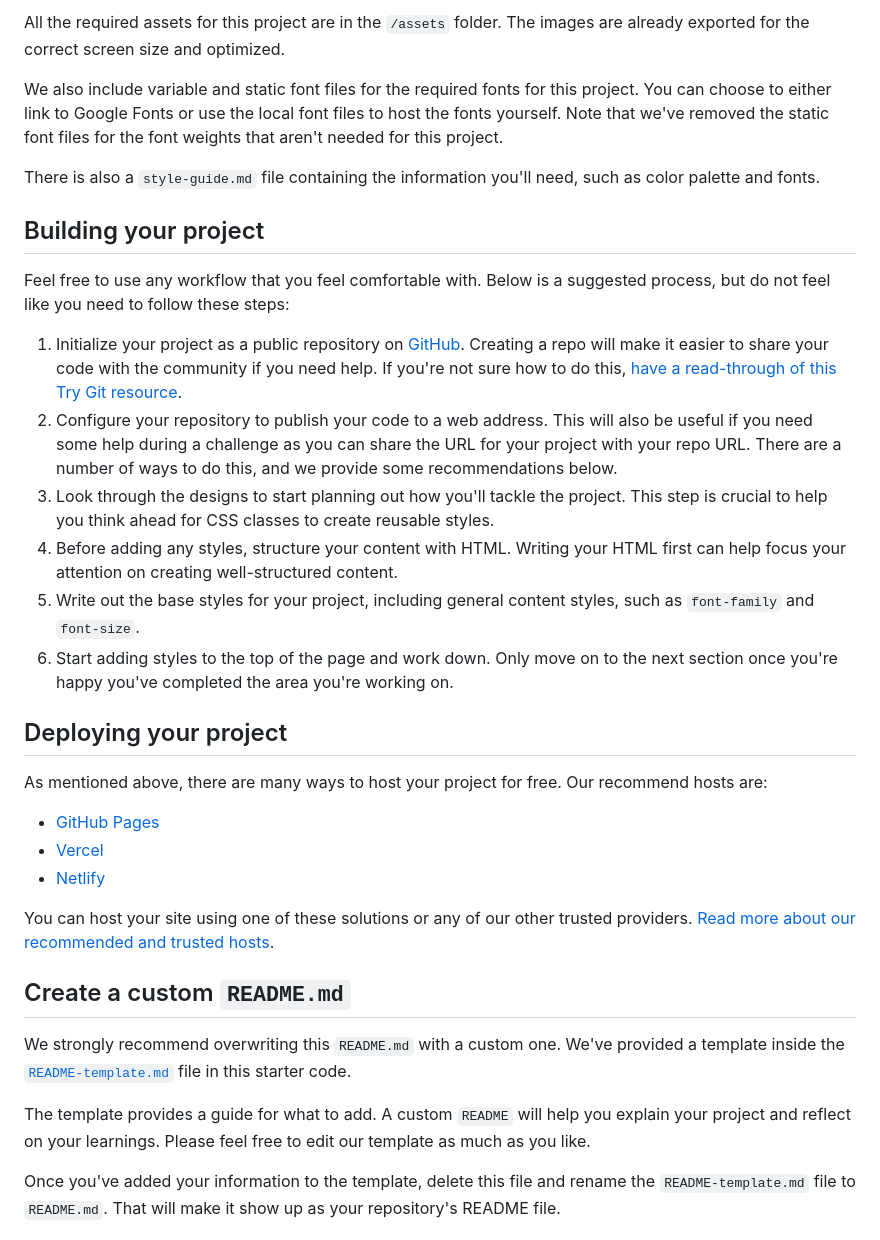
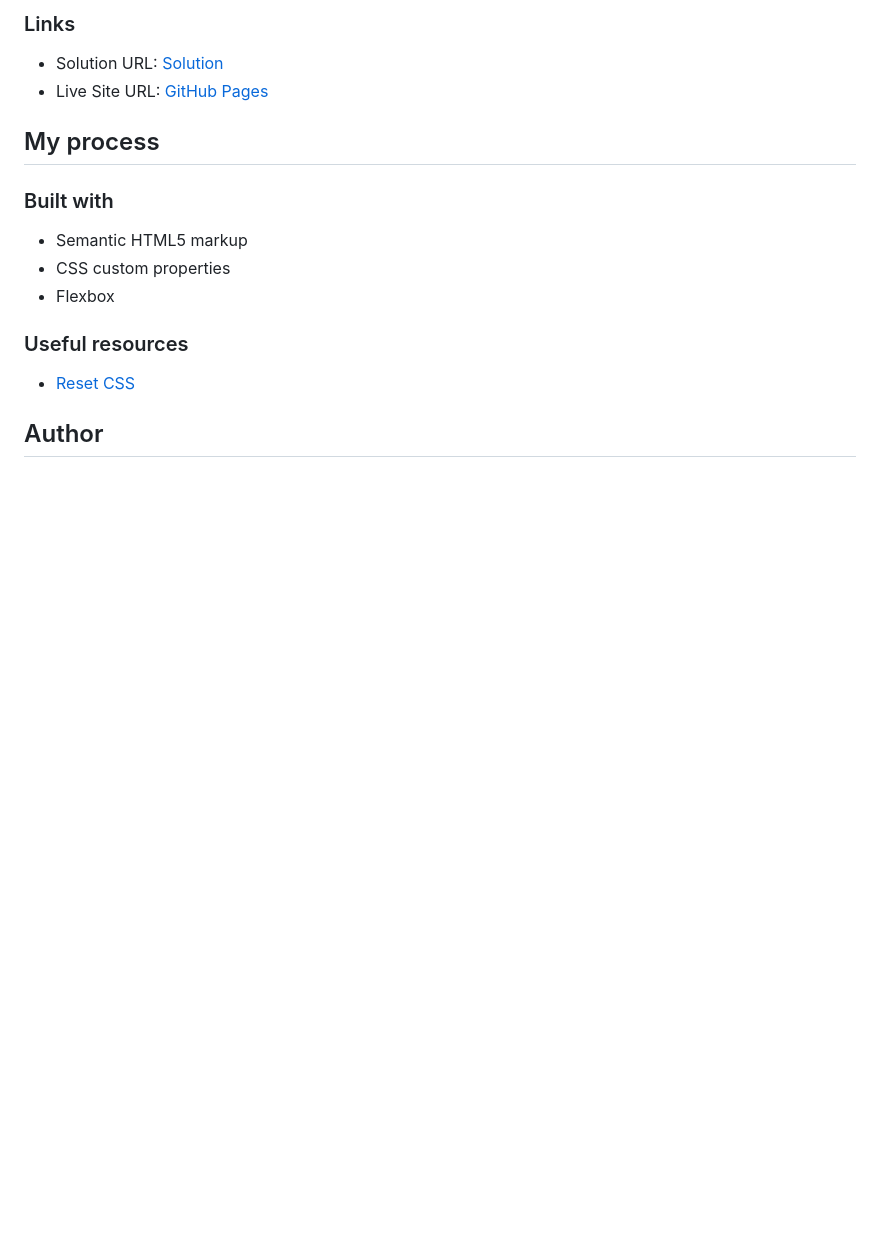
Before and after one commit to dre1597/fm-results-summary-component, a Markdown page: README.md, the part around the change printed below. Drawn GitHub-style; blank space fills up the shorter version.

```diff
--- a/README.md
+++ b/README.md
@@ -36,36 +39,21 @@ If you would like the design files (we provide Sketch & Figma versions) to inspe
 
-All the required assets for this project are in the `/assets` folder. The images are already exported for the correct screen size and optimized.
+### Links
 
-We also include variable and static font files for the required fonts for this project. You can choose to either link to Google Fonts or use the local font files to host the fonts yourself. Note that we've removed the static font files for the font weights that aren't needed for this project.
+- Solution
+  URL: [Solution](https://www.frontendmentor.io/solutions/vanilla-solution-populating-the-content-using-a-json-ocegE-NLcS)
+- Live Site URL: [GitHub Pages](https://dre1597.github.io/fm-results-summary-component/)
 
-There is also a `style-guide.md` file containing the information you'll need, such as color palette and fonts.
+## My process
 
-## Building your project
+### Built with
 
-Feel free to use any workflow that you feel comfortable with. Below is a suggested process, but do not feel like you need to follow these steps:
+- Semantic HTML5 markup
+- CSS custom properties
+- Flexbox
 
-1. Initialize your project as a public repository on [GitHub](https://github.com/). Creating a repo will make it easier to share your code with the community if you need help. If you're not sure how to do this, [have a read-through of this Try Git resource](https://try.github.io/).
-2. Configure your repository to publish your code to a web address. This will also be useful if you need some help during a challenge as you can share the URL for your project with your repo URL. There are a number of ways to do this, and we provide some recommendations below.
-3. Look through the designs to start planning out how you'll tackle the project. This step is crucial to help you think ahead for CSS classes to create reusable styles.
-4. Before adding any styles, structure your content with HTML. Writing your HTML first can help focus your attention on creating well-structured content.
-5. Write out the base styles for your project, including general content styles, such as `font-family` and `font-size`.
-6. Start adding styles to the top of the page and work down. Only move on to the next section once you're happy you've completed the area you're working on.
+### Useful resources
 
-## Deploying your project
+- [Reset CSS](https://meyerweb.com/eric/tools/css/reset/)
 
-As mentioned above, there are many ways to host your project for free. Our recommend hosts are:
+## Author
 
-- [GitHub Pages](https://pages.github.com/)
-- [Vercel](https://vercel.com/)
-- [Netlify](https://www.netlify.com/)
-
-You can host your site using one of these solutions or any of our other trusted providers. [Read more about our recommended and trusted hosts](https://medium.com/frontend-mentor/frontend-mentor-trusted-hosting-providers-bf000dfebe).
-
-## Create a custom `README.md`
-
-We strongly recommend overwriting this `README.md` with a custom one. We've provided a template inside the [`README-template.md`](./README-template.md) file in this starter code.
-
-The template provides a guide for what to add. A custom `README` will help you explain your project and reflect on your learnings. Please feel free to edit our template as much as you like.
-
-Once you've added your information to the template, delete this file and rename the `README-template.md` file to `README.md`. That will make it show up as your repository's README file.
-
```
Also changed, not shown: other parts of README.md (+24 -45 lines), README-original.md (added, +131 -0 lines), README-template.md (deleted, +0 -112 lines), screenshots/desktop.png (added), screenshots/mobile.png (added).
